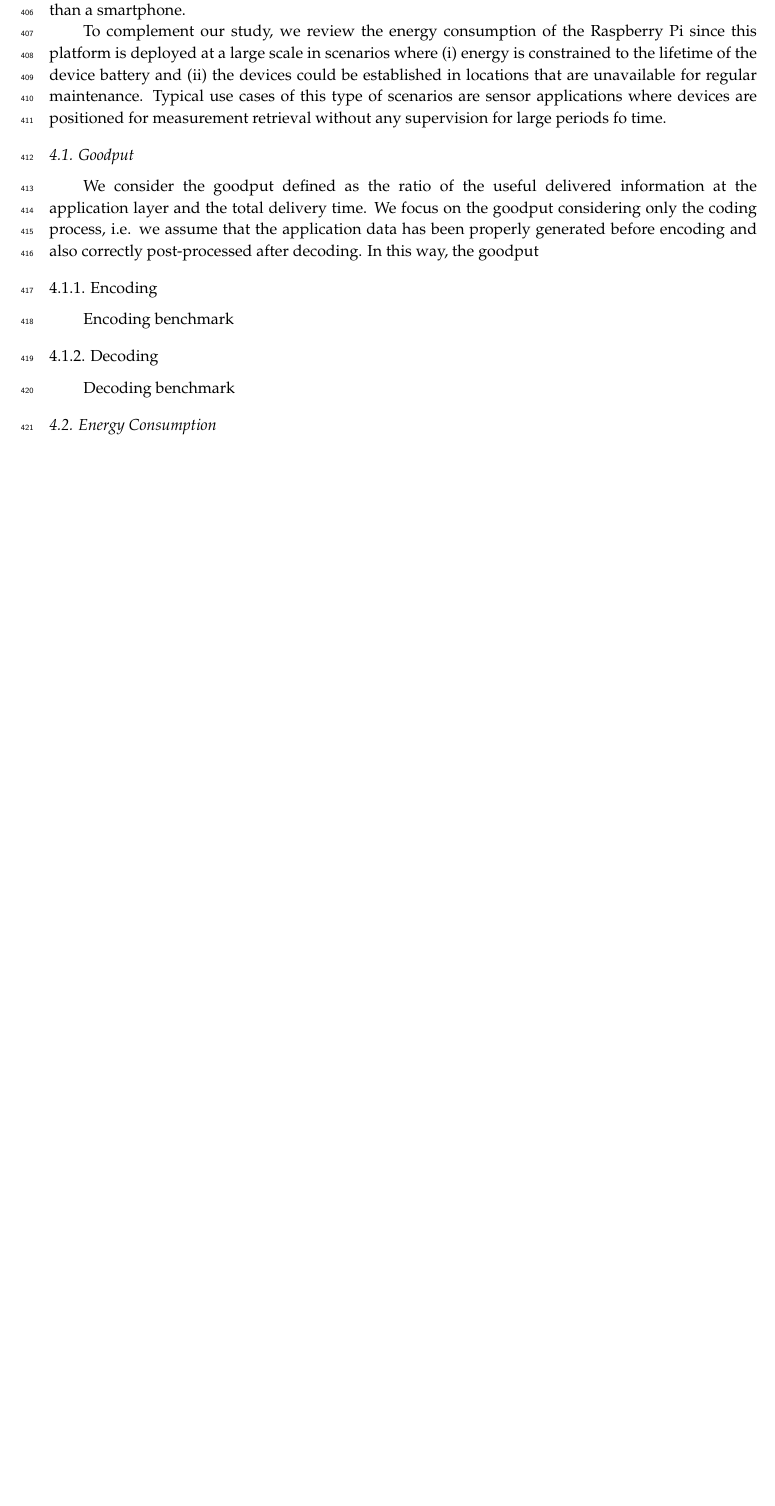
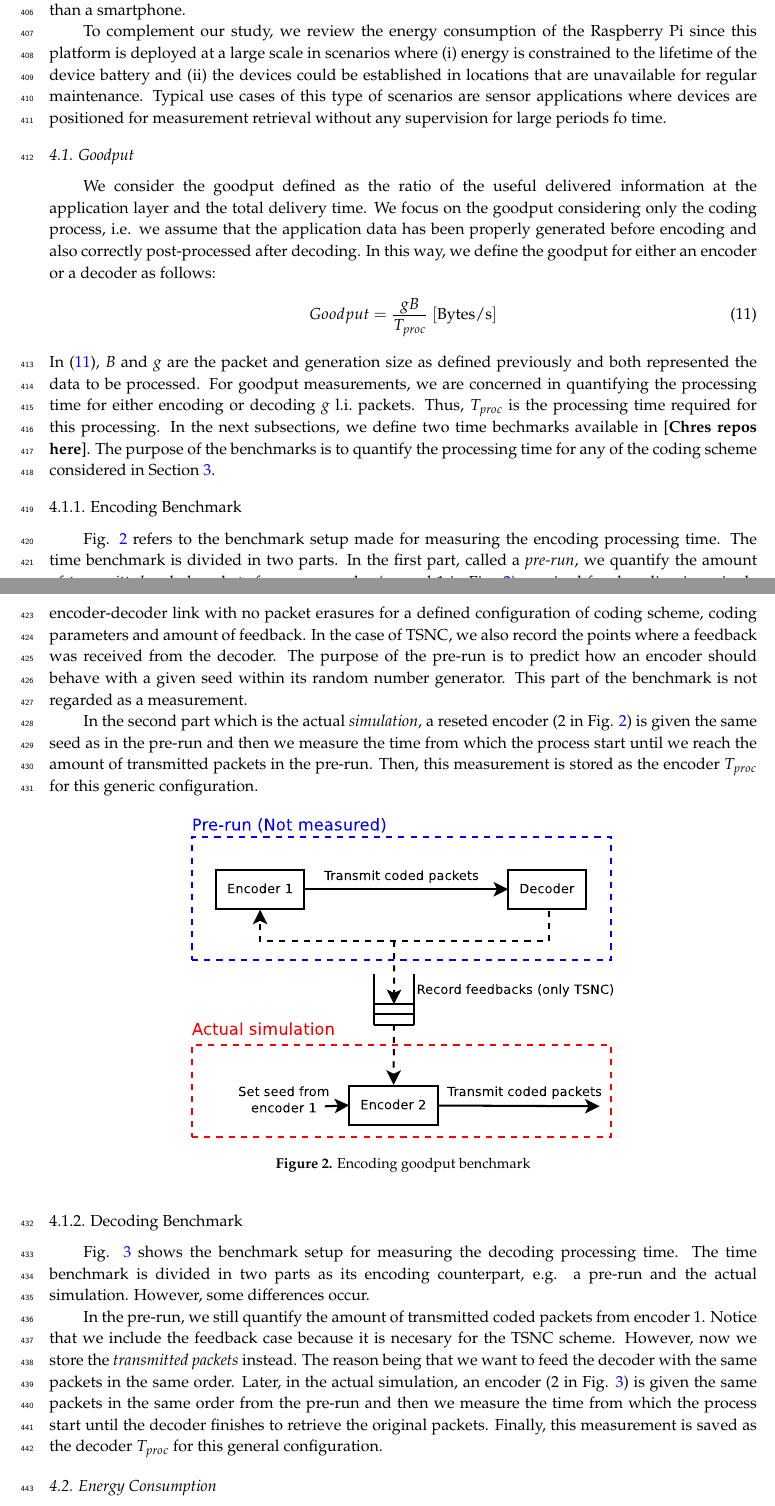
Before and after one commit to nestorjhernandezm/raspi-journal-part-2-coding-schemes, a LaTeX paper (raspi_journal.tex, which reads metrics.tex): part of page 12 of 17 before the commit and two parts of pages 12 and 13 of 18 after it, the two joined at a grey line, cut so that both start at the same text, the shorter picture padded with empty space. Compiled offline with pdfLaTeX.

Commit message:
Goodput ready

```diff
--- a/metrics.tex
+++ b/metrics.tex
@@ -29,21 +29,67 @@ We consider the goodput defined as the ratio of the useful delivered
 information at the application layer and the total delivery time. We focus
 on the goodput considering only the coding process, i.e. we assume that
 the application data has been properly generated before encoding and
-also correctly post-processed after decoding. In this way, the goodput
+also correctly post-processed after decoding. In this way, we define
+the goodput for either an encoder or a decoder as follows:
+%
+\begin{align} \label{eq:goodput}
+Goodput = \frac{gB}{T_{proc}} ~ [\mathrm{Bytes/s}]
+\end{align}
+%
+In \eqref{eq:goodput}, $B$ and $g$ are the packet and generation size
+as defined previously and both represented the data to be processed. For
+goodput measurements, we are concerned in quantifying the processing time
+for either encoding or decoding $g$ \ac{l.i.} packets. Thus, $T_{proc}$ is
+the processing time required for this processing. In the next subsections, we
+define two time bechmarks available in [\textbf{Chres repos here}].
+The purpose of the benchmarks is to quantify the processing time for
+any of the coding scheme considered in Section \ref{sec:schemes}.
 
+\subsubsection{Encoding Benchmark}
+Fig. \ref{fig:enc_goodput_benchmark} refers to the benchmark setup
+made for measuring the encoding processing time. The time benchmark
+is divided in two parts. In the first part, called a \textit{pre-run},
+we quantify the amount of \textit{transmitted} coded packets from an
+encoder (named 1 in Fig. \ref{fig:enc_goodput_benchmark}) required for
+decoding in a single encoder-decoder link with no packet erasures
+for a defined configuration of coding scheme, coding parameters and
+amount of feedback. In the case of \ac{TSNC}, we also record the
+points where a feedback was received from the decoder. The purpose of
+the pre-run is to predict how an encoder should behave with a given
+seed within its random number generator. This part of the benchmark is
+not regarded as a measurement.
 
+In the second part which is the actual \textit{simulation}, a reseted
+encoder (2 in Fig. \ref{fig:enc_goodput_benchmark}) is given the same
+seed as in the pre-run and then we measure the time from which the
+process start until we reach the amount of transmitted packets in the
+pre-run. Then, this measurement is stored as the encoder $T_{proc}$
+for this generic configuration.
 
-\subsubsection{Encoding}
-Encoding benchmark
 \begin{figure}[ht!]
 \centering
-\includegraphics[width=0.6\textwidth]{images/measure_encoder.pdf}
+\includegraphics[width=0.6\textwidth]{images/measure_encoder.eps}
 \caption{Encoding goodput benchmark}
 \label{fig:enc_goodput_benchmark}
 \end{figure}
 
-\subsubsection{Decoding}
-Decoding benchmark
+\subsubsection{Decoding Benchmark}
+Fig. \ref{fig:dec_goodput_benchmark} shows the benchmark setup
+for measuring the decoding processing time. The time benchmark
+is divided in two parts as its encoding counterpart, e.g. a pre-run
+and the actual simulation. However, some differences occur.
+
+In the pre-run, we still quantify the amount of transmitted coded
+packets from encoder 1. Notice that we include the feedback case because
+it is necesary for the \ac{TSNC} scheme. However, now we store
+the \textit{transmitted packets} instead. The reason being
+that we want to feed the decoder with the same packets in the same
+order. Later, in the actual simulation, an encoder (2 in Fig.
+\ref{fig:dec_goodput_benchmark}) is given the same packets in the same
+order from the pre-run and then we measure the time from which the
+process start until the decoder finishes to retrieve the original
+packets. Finally, this measurement is saved as the decoder $T_{proc}$
+for this general configuration.
 
 \begin{figure}[ht!]
 \centering
```
Also changed, not shown: raspi_journal.tex (+1 -1 lines), schemes.tex (+1 -1 lines), images/measure_decoder.eps (added), images/measure_encoder.eps (added), metrics.tex (2 more changed lines), 2 other files.
